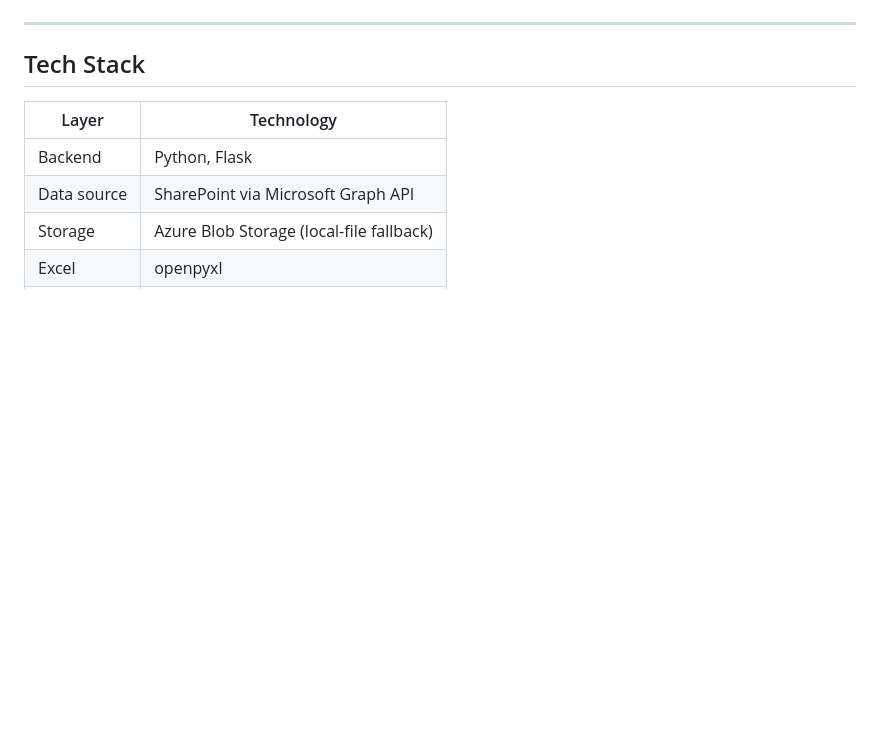
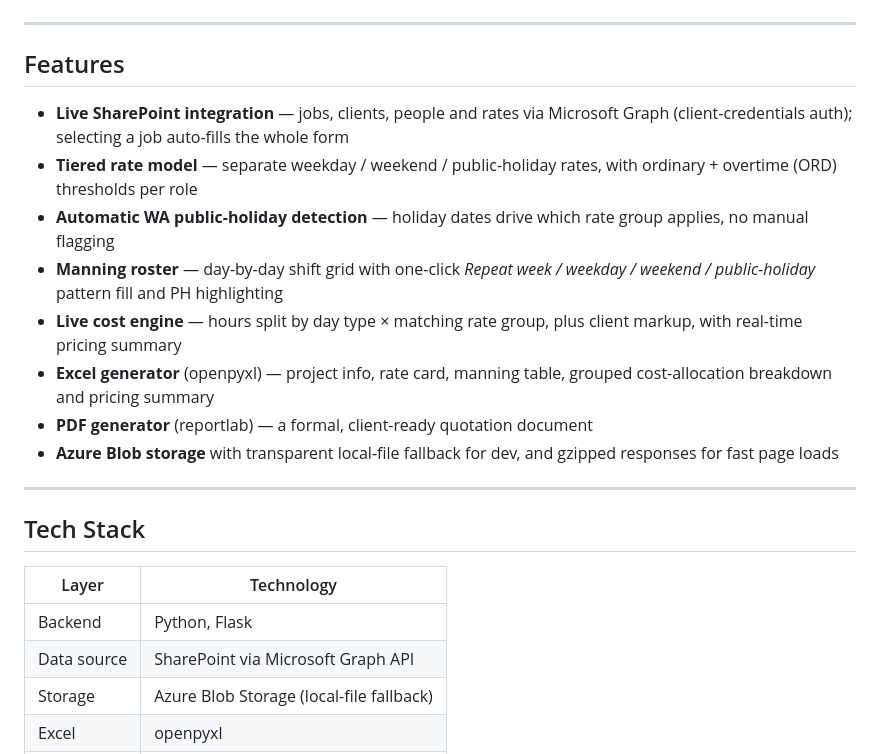
Before and after one commit to Pearlluo/labour-hire-quote-system, a Markdown page: README.md, the part around one of its changes. GitHub-like rendering; blank space fills up the shorter version.

````diff
--- a/README.md
+++ b/README.md
@@ -46,4 +32,17 @@ flowchart TD
 ```
+
+---
+
+## Features
+
+- **Live SharePoint integration** — jobs, clients, people and rates via Microsoft Graph (client-credentials auth); selecting a job auto-fills the whole form
+- **Tiered rate model** — separate weekday / weekend / public-holiday rates, with ordinary + overtime (ORD) thresholds per role
+- **Automatic WA public-holiday detection** — holiday dates drive which rate group applies, no manual flagging
+- **Manning roster** — day-by-day shift grid with one-click *Repeat week / weekday / weekend / public-holiday* pattern fill and PH highlighting
+- **Live cost engine** — hours split by day type × matching rate group, plus client markup, with real-time pricing summary
+- **Excel generator** (openpyxl) — project info, rate card, manning table, grouped cost-allocation breakdown and pricing summary
+- **PDF generator** (reportlab) — a formal, client-ready quotation document
+- **Azure Blob storage** with transparent local-file fallback for dev, and gzipped responses for fast page loads
 
 ---
 
````
Also changed, not shown: other parts of README.md (+30 -53 lines).
